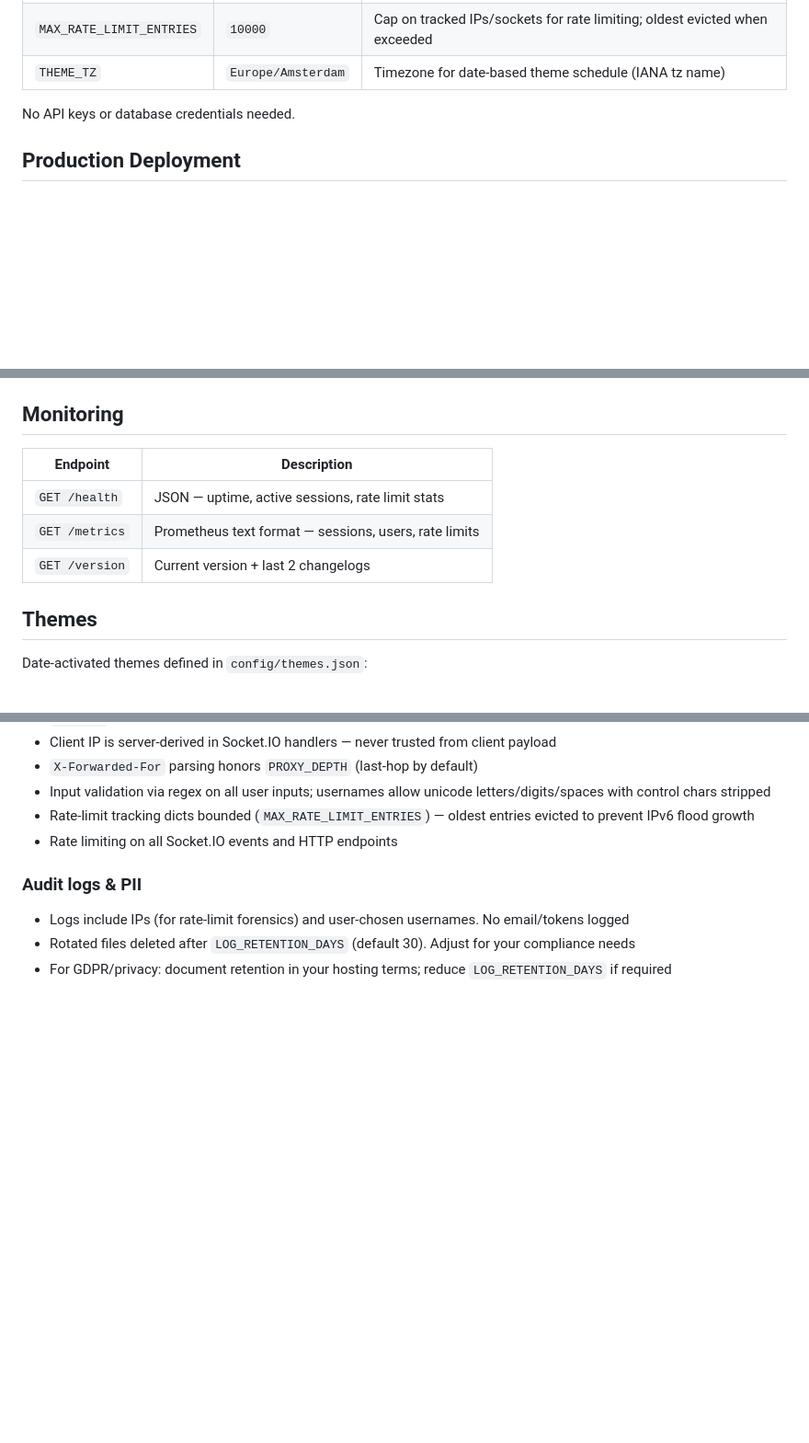
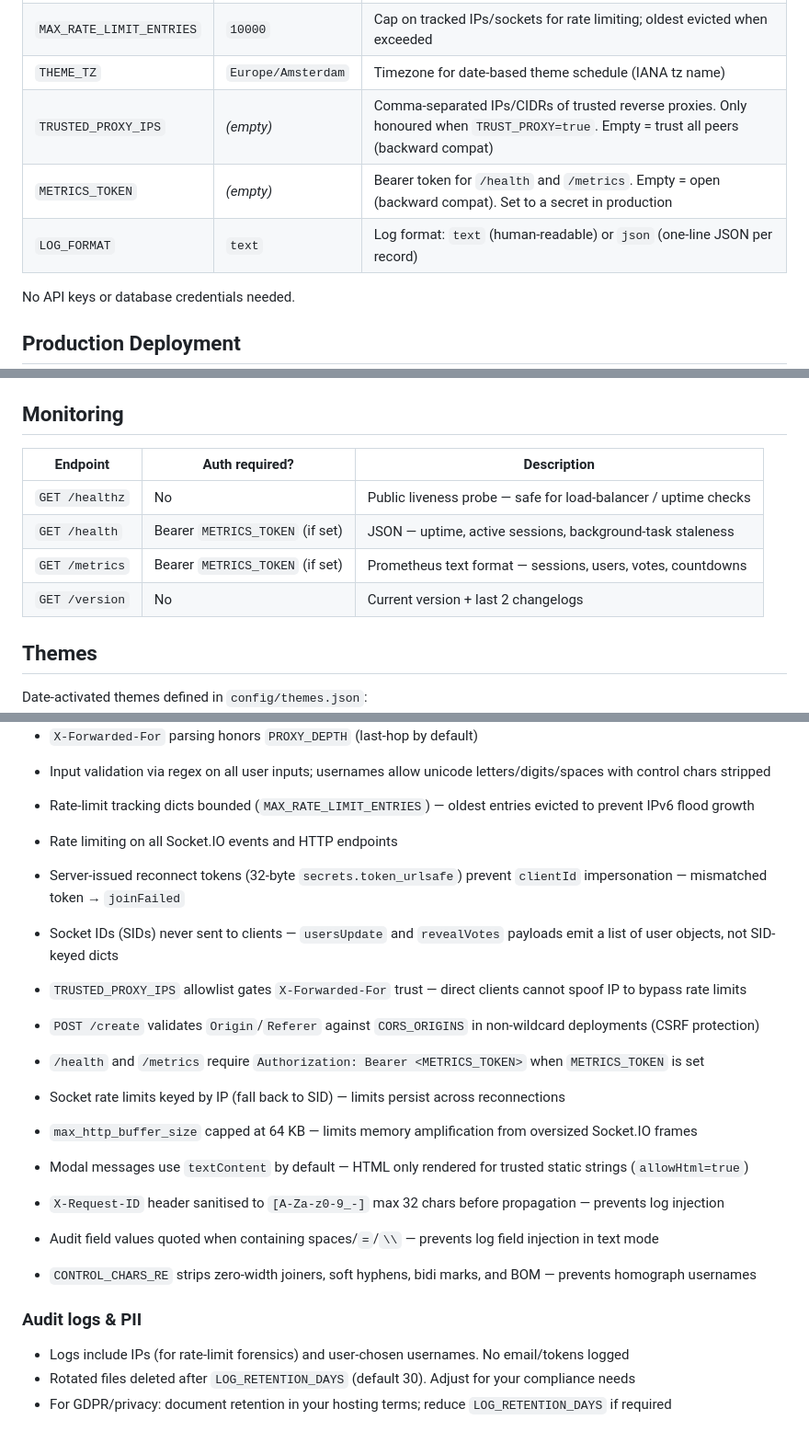
Before and after one commit to Str00pwafel/pokering-points-app, a Markdown page: README.md, 3 parts joined by grey strips. Shown at 92% size. Drawn GitHub-style; blank space fills up the shorter version.

Commit message:
docs: update README for v2.0.0 — new env vars, /healthz, security section

```diff
--- a/README.md
+++ b/README.md
@@ -89,6 +89,9 @@ All optional. Defaults work out of the box for local development.
 | `RATE_LIMIT_WHITELIST`   | _(empty)_          | Comma-separated IPs/CIDRs to bypass all rate limits (e.g., `192.168.1.0/24,10.0.0.1`)                                     |
 | `MAX_RATE_LIMIT_ENTRIES` | `10000`            | Cap on tracked IPs/sockets for rate limiting; oldest evicted when exceeded                                                |
 | `THEME_TZ`               | `Europe/Amsterdam` | Timezone for date-based theme schedule (IANA tz name)                                                                     |
+| `TRUSTED_PROXY_IPS`      | _(empty)_          | Comma-separated IPs/CIDRs of trusted reverse proxies. Only honoured when `TRUST_PROXY=true`. Empty = trust all peers (backward compat) |
+| `METRICS_TOKEN`          | _(empty)_          | Bearer token for `/health` and `/metrics`. Empty = open (backward compat). Set to a secret in production                  |
+| `LOG_FORMAT`             | `text`             | Log format: `text` (human-readable) or `json` (one-line JSON per record)                                                  |
 
 No API keys or database credentials needed.
 
@@ -117,11 +120,12 @@ In development, `*` is accepted but credentials are auto-disabled (browsers reje
 
 ## Monitoring
 
-| Endpoint       | Description                                           |
-| -------------- | ----------------------------------------------------- |
-| `GET /health`  | JSON — uptime, active sessions, rate limit stats      |
-| `GET /metrics` | Prometheus text format — sessions, users, rate limits |
-| `GET /version` | Current version + last 2 changelogs                   |
+| Endpoint        | Auth required?                  | Description                                                     |
+| --------------- | ------------------------------- | --------------------------------------------------------------- |
+| `GET /healthz`  | No                              | Public liveness probe — safe for load-balancer / uptime checks  |
+| `GET /health`   | Bearer `METRICS_TOKEN` (if set) | JSON — uptime, active sessions, background-task staleness       |
+| `GET /metrics`  | Bearer `METRICS_TOKEN` (if set) | Prometheus text format — sessions, users, votes, countdowns     |
+| `GET /version`  | No                              | Current version + last 2 changelogs                             |
 
 ## Themes
 
@@ -177,6 +181,18 @@ Add custom themes by editing `themes.json` — no code changes needed.
 - Rate-limit tracking dicts bounded (`MAX_RATE_LIMIT_ENTRIES`) — oldest entries evicted to prevent IPv6 flood growth
 - Rate limiting on all Socket.IO events and HTTP endpoints
 
+- Server-issued reconnect tokens (32-byte `secrets.token_urlsafe`) prevent `clientId` impersonation — mismatched token → `joinFailed`
+- Socket IDs (SIDs) never sent to clients — `usersUpdate` and `revealVotes` payloads emit a list of user objects, not SID-keyed dicts
+- `TRUSTED_PROXY_IPS` allowlist gates `X-Forwarded-For` trust — direct clients cannot spoof IP to bypass rate limits
+- `POST /create` validates `Origin`/`Referer` against `CORS_ORIGINS` in non-wildcard deployments (CSRF protection)
+- `/health` and `/metrics` require `Authorization: Bearer <METRICS_TOKEN>` when `METRICS_TOKEN` is set
+- Socket rate limits keyed by IP (fall back to SID) — limits persist across reconnections
+- `max_http_buffer_size` capped at 64 KB — limits memory amplification from oversized Socket.IO frames
+- Modal messages use `textContent` by default — HTML only rendered for trusted static strings (`allowHtml=true`)
+- `X-Request-ID` header sanitised to `[A-Za-z0-9_-]` max 32 chars before propagation — prevents log injection
+- Audit field values quoted when containing spaces/`=`/`\\` — prevents log field injection in text mode
+- `CONTROL_CHARS_RE` strips zero-width joiners, soft hyphens, bidi marks, and BOM — prevents homograph usernames
+
 ### Audit logs & PII
 
 - Logs include IPs (for rate-limit forensics) and user-chosen usernames. No email/tokens logged
```
